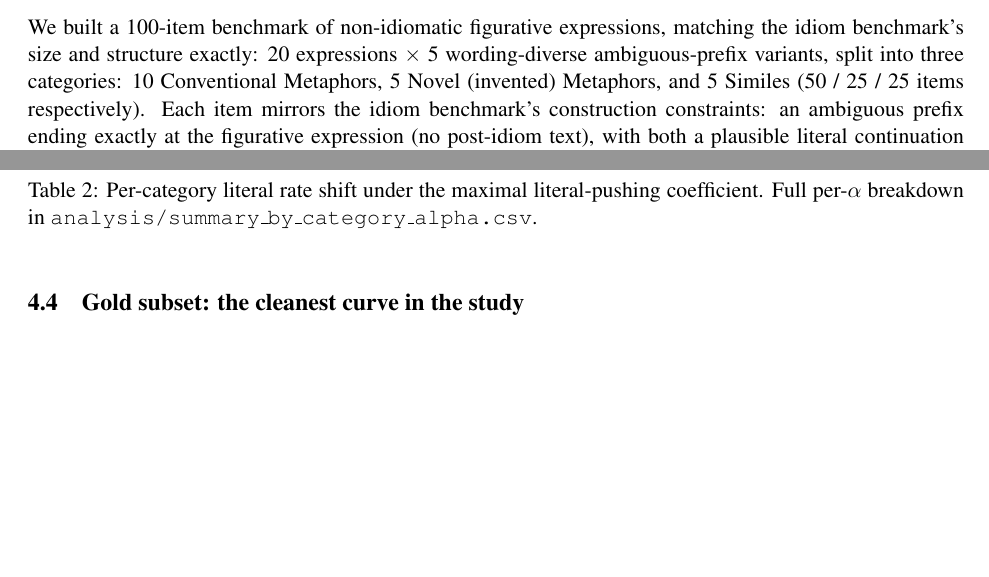
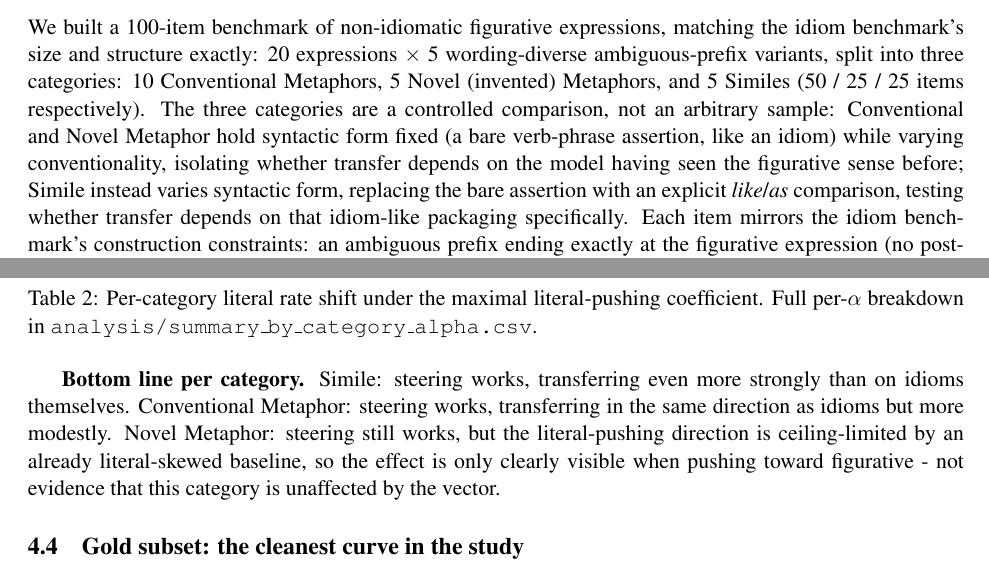
Before and after one commit to Itamarvs/beyond-idiom-steering, a LaTeX document (report/report.tex): two parts of pages 3 and 5 of 9, joined at a grey line, cut so that both start at the same text, the shorter picture padded with empty space. Compiled offline with pdfLaTeX.

Commit message:
per-category rationale

```diff
--- a/report/report.tex
+++ b/report/report.tex
@@ -163,7 +163,13 @@ finally gave the project the green light''}).
 We built a 100-item benchmark of non-idiomatic figurative expressions, matching the idiom
 benchmark's size and structure exactly: 20 expressions $\times$ 5 wording-diverse
 ambiguous-prefix variants, split into three categories: 10 Conventional Metaphors, 5
-Novel (invented) Metaphors, and 5 Similes (50 / 25 / 25 items respectively). Each item
+Novel (invented) Metaphors, and 5 Similes (50 / 25 / 25 items respectively). The three
+categories are a controlled comparison, not an arbitrary sample: Conventional and Novel
+Metaphor hold syntactic form fixed (a bare verb-phrase assertion, like an idiom) while
+varying conventionality, isolating whether transfer depends on the model having seen the
+figurative sense before; Simile instead varies syntactic form, replacing the bare
+assertion with an explicit \emph{like}/\emph{as} comparison, testing whether transfer
+depends on that idiom-like packaging specifically. Each item
 mirrors the idiom benchmark's construction constraints: an ambiguous prefix ending
 exactly at the figurative expression (no post-idiom text), with both a plausible literal
 continuation and a plausible figurative continuation by design (the two need not be
@@ -317,6 +323,13 @@ Full per-$\alpha$ breakdown in \texttt{analysis/summary\_by\_category\_alpha.csv
 category, all under the single idiom-derived steering vector.}
 \label{fig:main}
 \end{figure}
+
+\textbf{Bottom line per category.} Simile: steering works, transferring even more
+strongly than on idioms themselves. Conventional Metaphor: steering works, transferring
+in the same direction as idioms but more modestly. Novel Metaphor: steering still works,
+but the literal-pushing direction is ceiling-limited by an already literal-skewed
+baseline, so the effect is only clearly visible when pushing toward figurative - not
+evidence that this category is unaffected by the vector.
 
 \subsection{Gold subset: the cleanest curve in the study}
 
```
